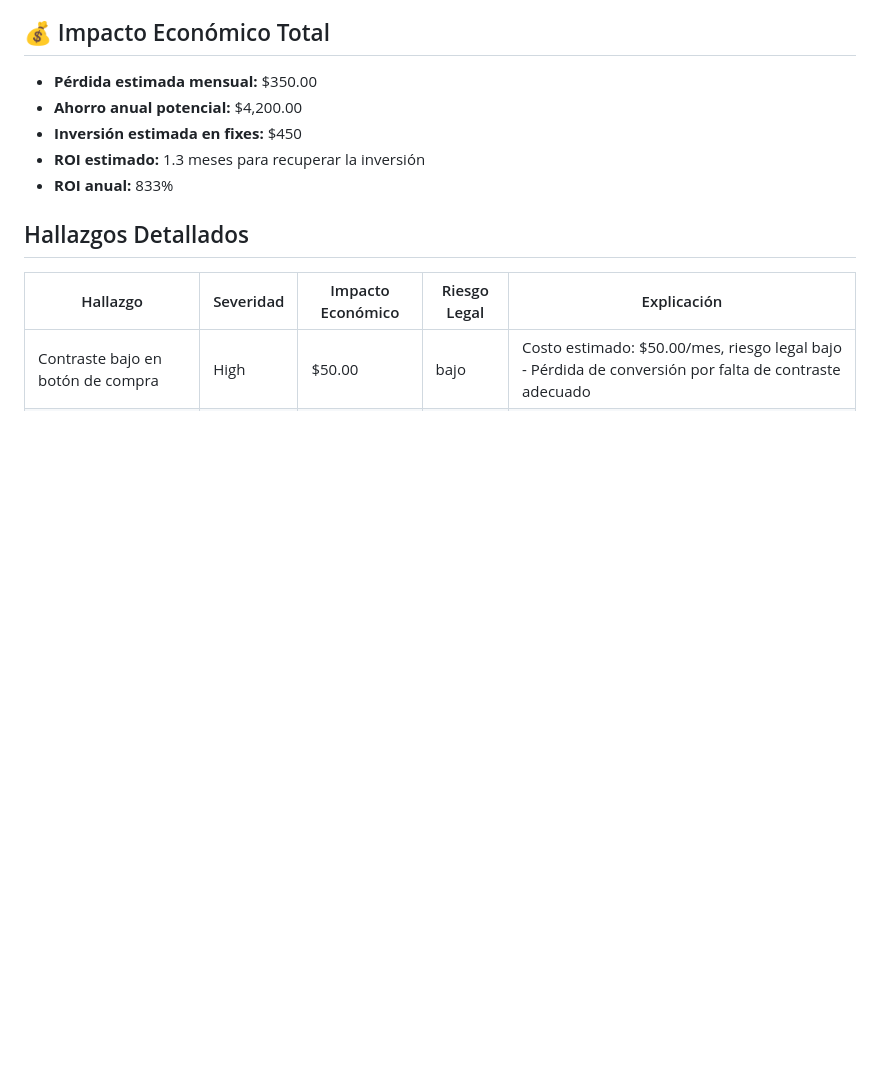
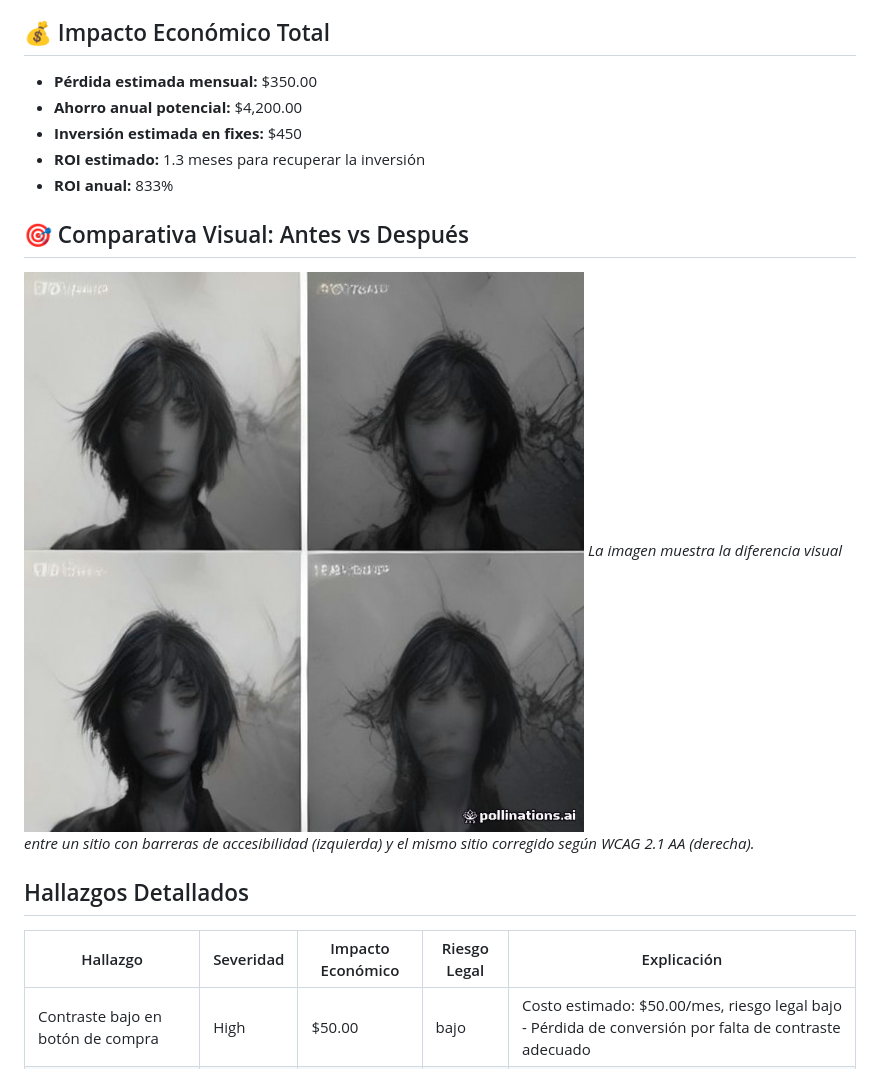
Before and after one commit to RanuK12/ADA-Audits, a Markdown page: sample_audit_report.md, the part around the change. Rendered like a GitHub page; pictures changed too: assets/images/before_after.png (added); blank space fills up the shorter version.

```diff
--- a/sample_audit_report.md
+++ b/sample_audit_report.md
@@ -11,6 +11,10 @@ Auditoría de accesibilidad WCAG 2.1 AA — se detectaron barreras que afectan l
 - **Inversión estimada en fixes:** $450
 - **ROI estimado:** 1.3 meses para recuperar la inversión
 - **ROI anual:** 833%
+
+## 🎯 Comparativa Visual: Antes vs Después
+![Antes vs Después - Accesibilidad](assets/images/before_after.png)
+*La imagen muestra la diferencia visual entre un sitio con barreras de accesibilidad (izquierda) y el mismo sitio corregido según WCAG 2.1 AA (derecha).*
 
 ## Hallazgos Detallados
 | Hallazgo | Severidad | Impacto Económico | Riesgo Legal | Explicación |
```
Also changed, not shown: 1 other file.
